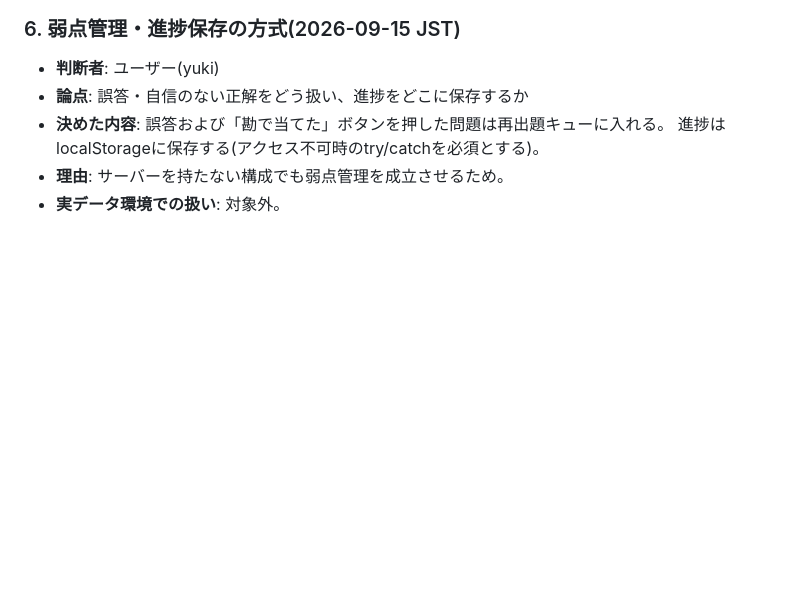
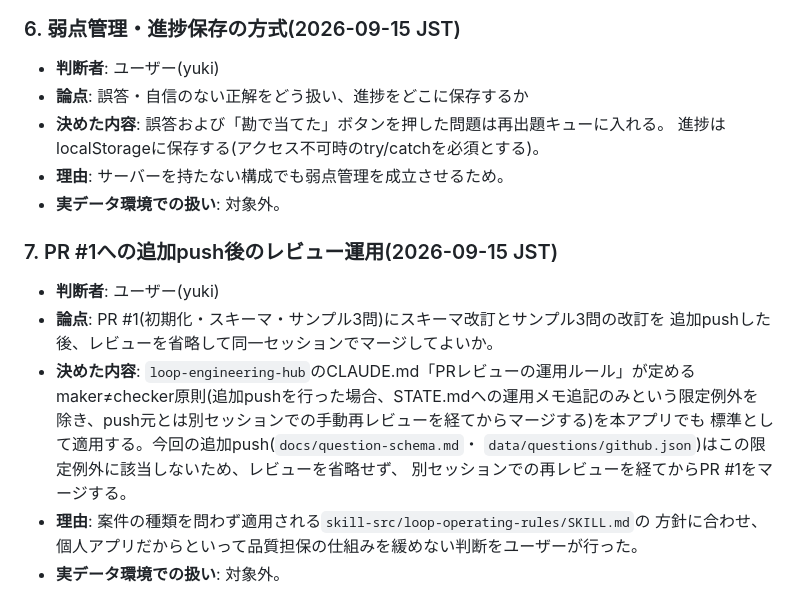
Before and after one commit to yuki-kawaguchi-maker/tech-quiz-lab, a Markdown page: STATE.md, the part around the change. Rendered like a GitHub page; blank space fills up the shorter version.

Commit message:
STATE.md: PR #1追加push後のレビュー運用を記録(別セッションで再レビューしてからマージ)
Co-Authored-By: Claude Sonnet 5 <noreply@anthropic.com>
Claude-Session: https://claude.ai/code/session_01ECFN1yMJycF7t56jdfRgKj

```diff
--- a/STATE.md
+++ b/STATE.md
@@ -109,3 +109,18 @@
   進捗はlocalStorageに保存する(アクセス不可時のtry/catchを必須とする)。
 - **理由**: サーバーを持たない構成でも弱点管理を成立させるため。
 - **実データ環境での扱い**: 対象外。
+
+### 7. PR #1への追加push後のレビュー運用(2026-09-15 JST)
+
+- **判断者**: ユーザー(yuki)
+- **論点**: PR #1(初期化・スキーマ・サンプル3問)にスキーマ改訂とサンプル3問の改訂を
+  追加pushした後、レビューを省略して同一セッションでマージしてよいか。
+- **決めた内容**: `loop-engineering-hub`のCLAUDE.md「PRレビューの運用ルール」が定める
+  maker≠checker原則(追加pushを行った場合、STATE.mdへの運用メモ追記のみという限定例外を
+  除き、push元とは別セッションでの手動再レビューを経てからマージする)を本アプリでも
+  標準として適用する。今回の追加push(`docs/question-schema.md`・
+  `data/questions/github.json`)はこの限定例外に該当しないため、レビューを省略せず、
+  別セッションでの再レビューを経てからPR #1をマージする。
+- **理由**: 案件の種類を問わず適用される`skill-src/loop-operating-rules/SKILL.md`の
+  方針に合わせ、個人アプリだからといって品質担保の仕組みを緩めない判断をユーザーが行った。
+- **実データ環境での扱い**: 対象外。
```
